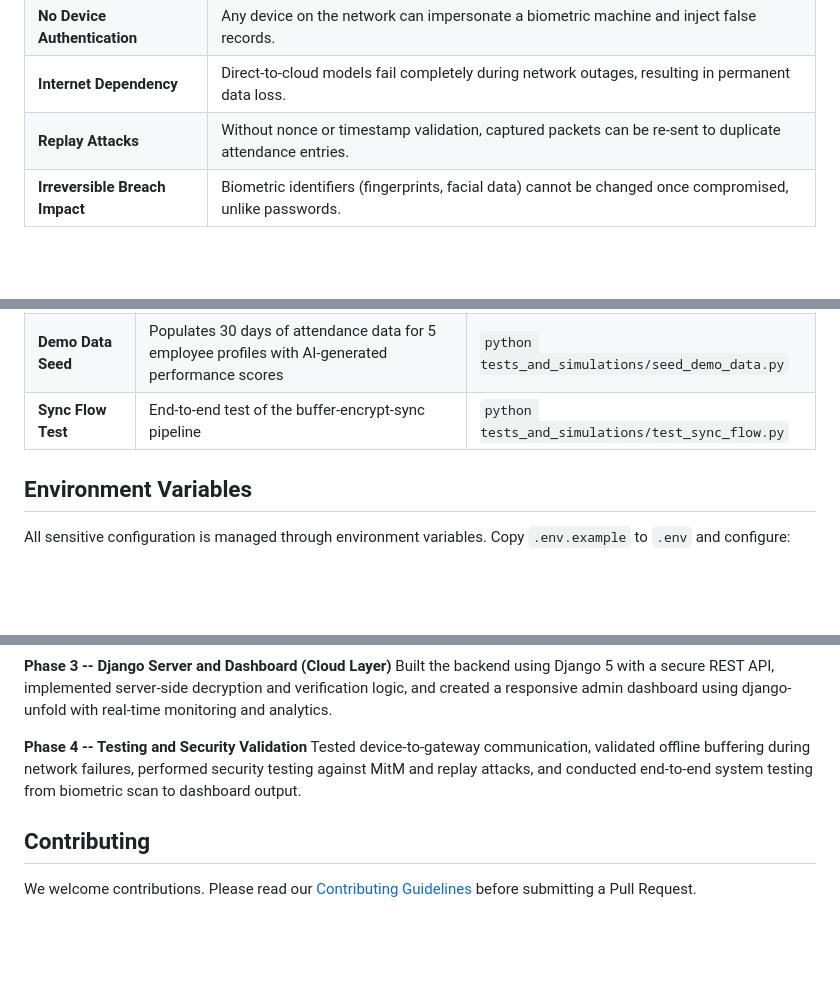
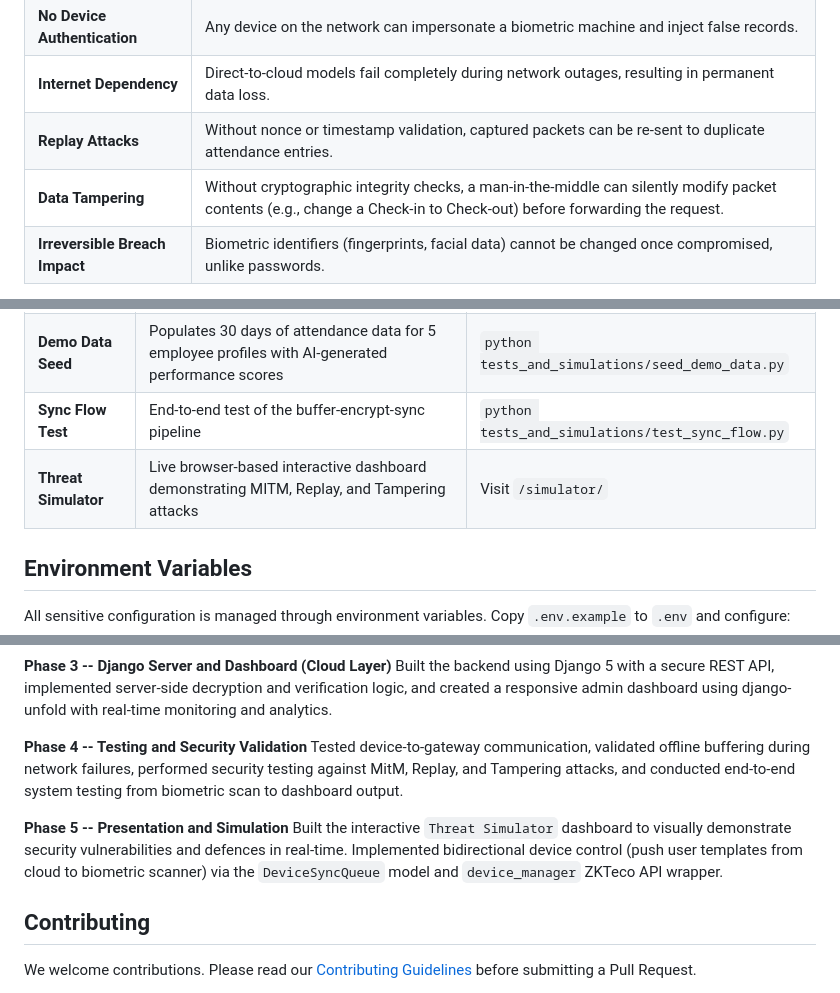
Before and after one commit to HarshavardhanVemali/secure-biometric-attendance-system, a Markdown page: README.md, 3 parts joined by grey strips. Drawn GitHub-style; blank space fills up the shorter version.

```diff
--- a/README.md
+++ b/README.md
@@ -50,6 +51,7 @@ Existing biometric attendance systems suffer from fundamental architectural weak
 | **No Device Authentication** | Any device on the network can impersonate a biometric machine and inject false records. |
 | **Internet Dependency** | Direct-to-cloud models fail completely during network outages, resulting in permanent data loss. |
 | **Replay Attacks** | Without nonce or timestamp validation, captured packets can be re-sent to duplicate attendance entries. |
+| **Data Tampering** | Without cryptographic integrity checks, a man-in-the-middle can silently modify packet contents (e.g., change a Check-in to Check-out) before forwarding the request. |
 | **Irreversible Breach Impact** | Biometric identifiers (fingerprints, facial data) cannot be changed once compromised, unlike passwords. |
 
 These vulnerabilities make traditional systems unsafe for handling sensitive biometric data in production environments.
@@ -302,6 +311,7 @@ A comprehensive suite is provided in `tests_and_simulations/` to validate securi
 | **Outage Simulation** | Simulates a 4-hour network outage to verify zero-data-loss buffering and automatic recovery sync | `python tests_and_simulations/run_simulation.py` |
 | **Demo Data Seed** | Populates 30 days of attendance data for 5 employee profiles with AI-generated performance scores | `python tests_and_simulations/seed_demo_data.py` |
 | **Sync Flow Test** | End-to-end test of the buffer-encrypt-sync pipeline | `python tests_and_simulations/test_sync_flow.py` |
+| **Threat Simulator** | Live browser-based interactive dashboard demonstrating MITM, Replay, and Tampering attacks | Visit `/simulator/` |
 
 ## Environment Variables
 
@@ -343,7 +353,10 @@ Developed the Python-based gateway system with local SQLite buffering, AES-256-C
 Built the backend using Django 5 with a secure REST API, implemented server-side decryption and verification logic, and created a responsive admin dashboard using django-unfold with real-time monitoring and analytics.
 
 **Phase 4 -- Testing and Security Validation**
-Tested device-to-gateway communication, validated offline buffering during network failures, performed security testing against MitM and replay attacks, and conducted end-to-end system testing from biometric scan to dashboard output.
+Tested device-to-gateway communication, validated offline buffering during network failures, performed security testing against MitM, Replay, and Tampering attacks, and conducted end-to-end system testing from biometric scan to dashboard output.
+
+**Phase 5 -- Presentation and Simulation**
+Built the interactive `Threat Simulator` dashboard to visually demonstrate security vulnerabilities and defences in real-time. Implemented bidirectional device control (push user templates from cloud to biometric scanner) via the `DeviceSyncQueue` model and `device_manager` ZKTeco API wrapper.
 
 
 ## Contributing
```
Also changed, not shown: other parts of README.md (+16 -8 lines).
